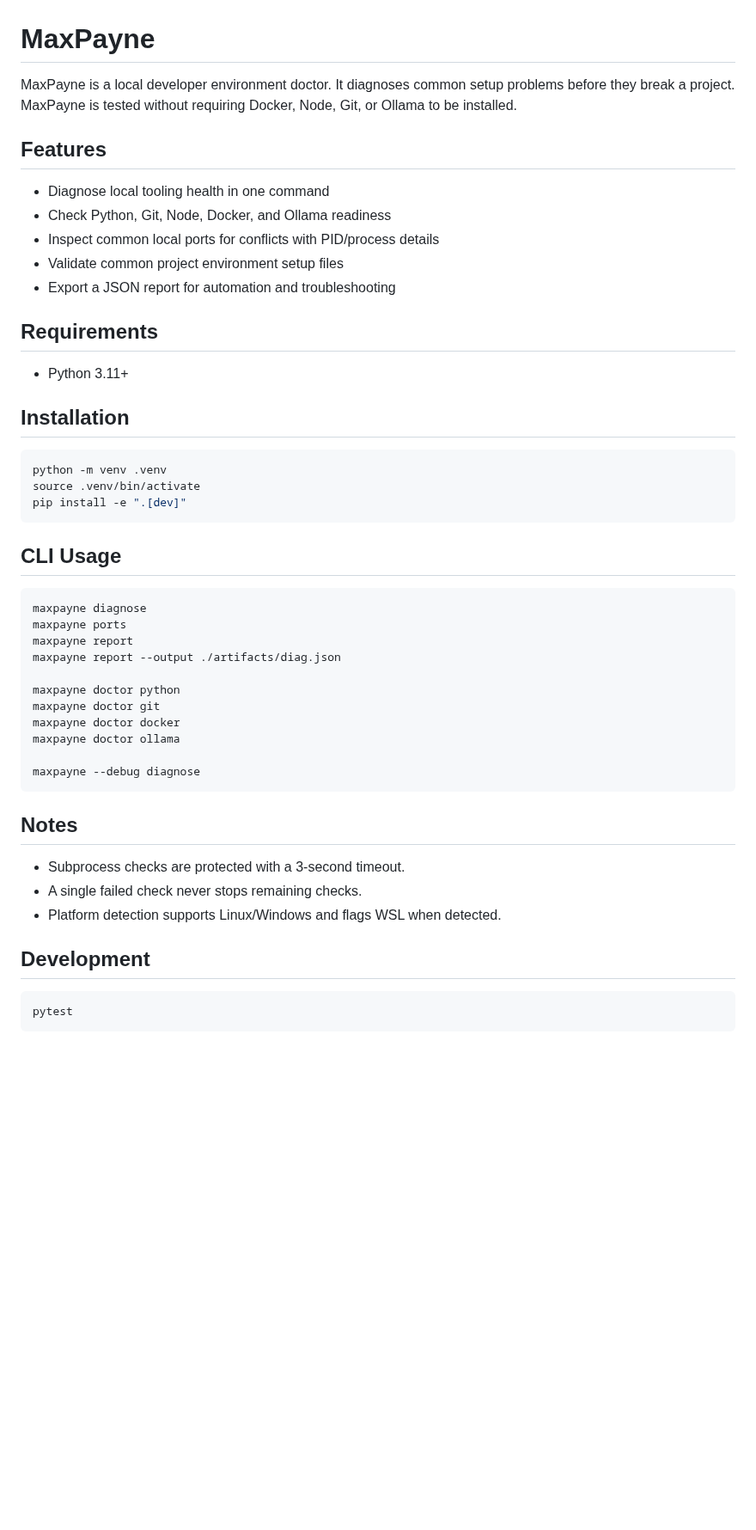
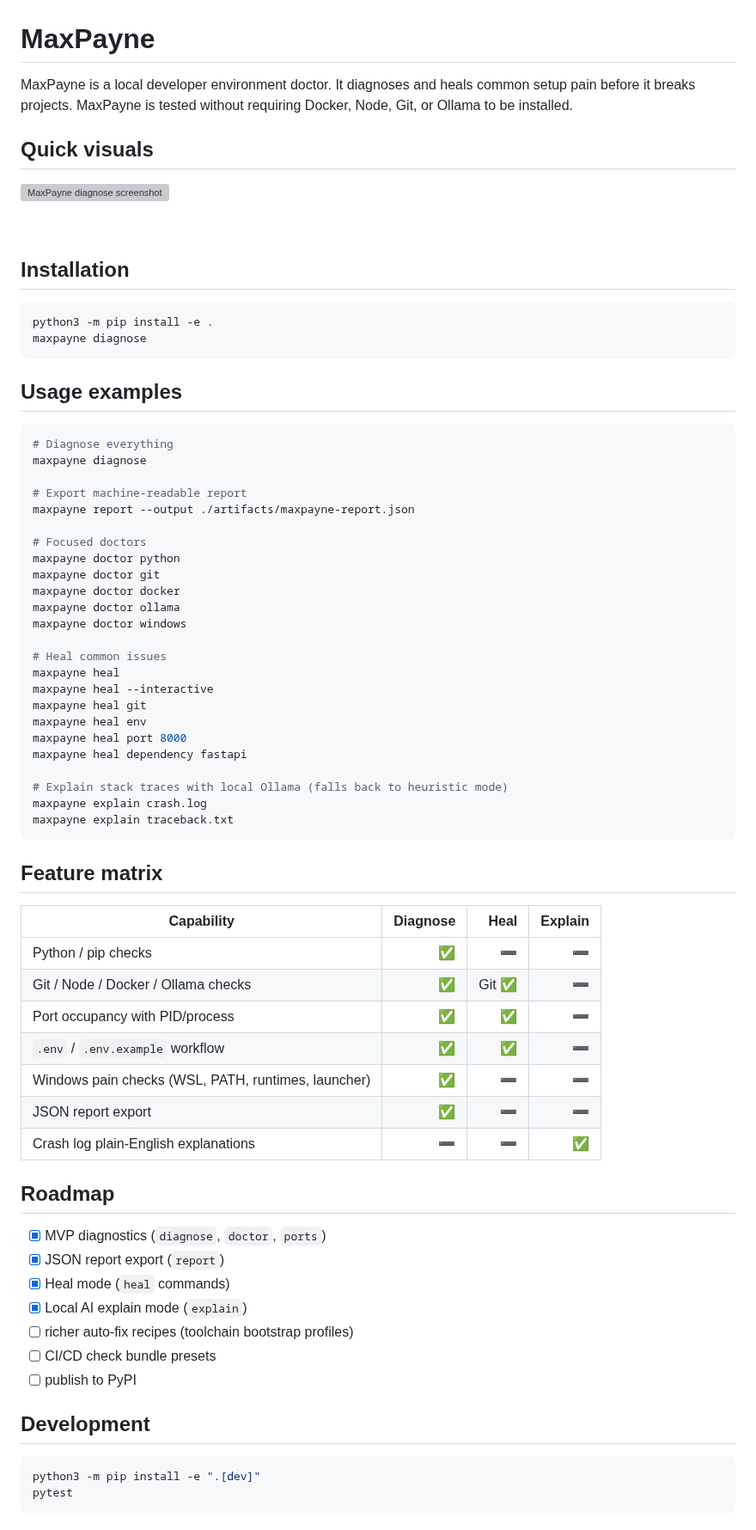
Before and after one commit to 5K-bit/Max-Payne, a Markdown page: maxpayne/README.md, the part around one of its changes. Shown at 86% size. Drawn GitHub-style; pictures changed too: maxpayne/docs/media/terminal-demo.gif (added); blank space fills up the shorter version; grey boxes are pictures that could not be loaded.

Commit message:
Add Heal mode, Explain mode, and Windows diagnostics
Co-authored-by: 5K <5K-bit@users.noreply.github.com>

````diff
--- a/maxpayne/README.md
+++ b/maxpayne/README.md
@@ -1,53 +1,75 @@
 # MaxPayne
 
-MaxPayne is a local developer environment doctor. It diagnoses common setup
-problems before they break a project.
+MaxPayne is a local developer environment doctor. It diagnoses and heals common setup pain before it breaks projects.
 MaxPayne is tested without requiring Docker, Node, Git, or Ollama to be installed.
 
-## Features
+## Quick visuals
 
-- Diagnose local tooling health in one command
-- Check Python, Git, Node, Docker, and Ollama readiness
-- Inspect common local ports for conflicts with PID/process details
-- Validate common project environment setup files
-- Export a JSON report for automation and troubleshooting
+![MaxPayne diagnose screenshot](docs/media/diagnose-screenshot.svg)
 
-## Requirements
-
-- Python 3.11+
+![MaxPayne terminal demo gif](docs/media/terminal-demo.gif)
 
 ## Installation
 
 ```bash
-python -m venv .venv
-source .venv/bin/activate
-pip install -e ".[dev]"
+python3 -m pip install -e .
+maxpayne diagnose
 ```
 
-## CLI Usage
+## Usage examples
 
 ```bash
+# Diagnose everything
 maxpayne diagnose
-maxpayne ports
-maxpayne report
-maxpayne report --output ./artifacts/diag.json
 
+# Export machine-readable report
+maxpayne report --output ./artifacts/maxpayne-report.json
+
+# Focused doctors
 maxpayne doctor python
 maxpayne doctor git
 maxpayne doctor docker
 maxpayne doctor ollama
+maxpayne doctor windows
 
-maxpayne --debug diagnose
+# Heal common issues
+maxpayne heal
+maxpayne heal --interactive
+maxpayne heal git
+maxpayne heal env
+maxpayne heal port 8000
+maxpayne heal dependency fastapi
+
+# Explain stack traces with local Ollama (falls back to heuristic mode)
+maxpayne explain crash.log
+maxpayne explain traceback.txt
 ```
 
-## Notes
+## Feature matrix
 
-- Subprocess checks are protected with a 3-second timeout.
-- A single failed check never stops remaining checks.
-- Platform detection supports Linux/Windows and flags WSL when detected.
+| Capability | Diagnose | Heal | Explain |
+|---|---:|---:|---:|
+| Python / pip checks | ✅ | ➖ | ➖ |
+| Git / Node / Docker / Ollama checks | ✅ | Git ✅ | ➖ |
+| Port occupancy with PID/process | ✅ | ✅ | ➖ |
+| `.env` / `.env.example` workflow | ✅ | ✅ | ➖ |
+| Windows pain checks (WSL, PATH, runtimes, launcher) | ✅ | ➖ | ➖ |
+| JSON report export | ✅ | ➖ | ➖ |
+| Crash log plain-English explanations | ➖ | ➖ | ✅ |
+
+## Roadmap
+
+- [x] MVP diagnostics (`diagnose`, `doctor`, `ports`)
+- [x] JSON report export (`report`)
+- [x] Heal mode (`heal` commands)
+- [x] Local AI explain mode (`explain`)
+- [ ] richer auto-fix recipes (toolchain bootstrap profiles)
+- [ ] CI/CD check bundle presets
+- [ ] publish to PyPI
 
 ## Development
 
 ```bash
+python3 -m pip install -e ".[dev]"
 pytest
 ```
````
Also changed, not shown: other parts of maxpayne/README.md (+11 -0 lines), 12 other files.
